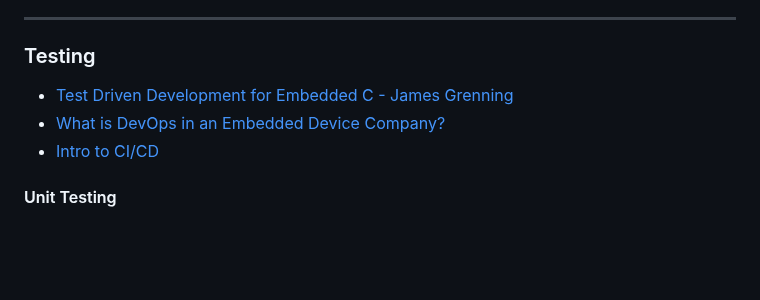
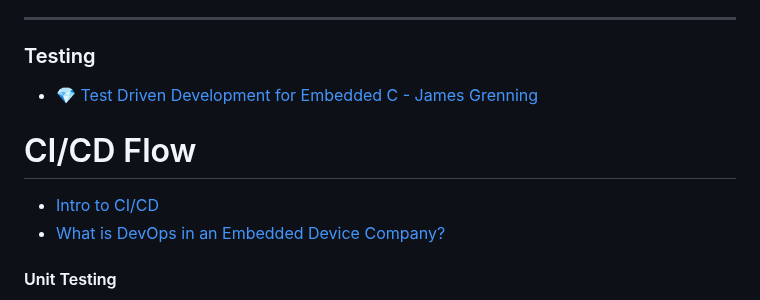
Before and after one commit to m3y54m/Embedded-Engineering-Roadmap, a Markdown page: README.md, the part around the change. Rendered like a GitHub page; blank space fills up the shorter version.

```diff
--- a/README.md
+++ b/README.md
@@ -714,9 +714,12 @@ _________________
 
 ### Testing
 
-- [Test Driven Development for Embedded C - James Grenning](https://www.amazon.com/Driven-Development-Embedded-Pragmatic-Programmers/dp/193435662X)
+- [💎 Test Driven Development for Embedded C - James Grenning](https://www.amazon.com/Driven-Development-Embedded-Pragmatic-Programmers/dp/193435662X)
+
+# CI/CD Flow
+
+- [Intro to CI/CD](https://youtu.be/1nxGcfIm-TU)
 - [What is DevOps in an Embedded Device Company?](https://www.linkedin.com/pulse/what-devops-embedded-device-company-john-macdonald/)
-- [Intro to CI/CD](https://youtu.be/1nxGcfIm-TU)
 
 #### Unit Testing
 
```
